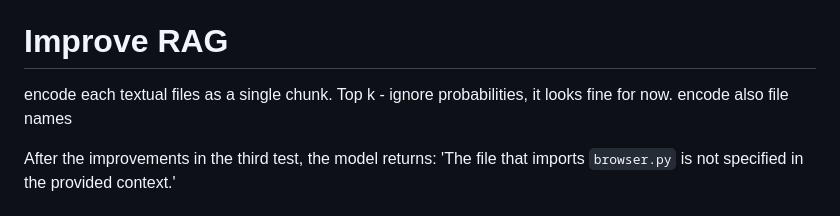
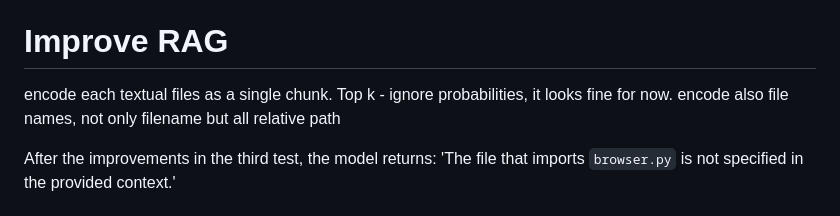
Before and after one commit to yairgalili/mcp-python-code, a Markdown page: solution.md, the part around the change. GitHub-like rendering.

```diff
--- a/solution.md
+++ b/solution.md
@@ -23,7 +23,7 @@ get best k components by cosine_similarity
 # Improve RAG
 encode each textual files as a single chunk.
 Top k - ignore probabilities, it looks fine for now.
-encode also file names
+encode also file names, not only filename but all relative path
 
 After the improvements in the third test, the model returns:
 'The file that imports `browser.py` is not specified in the provided context.'
```
